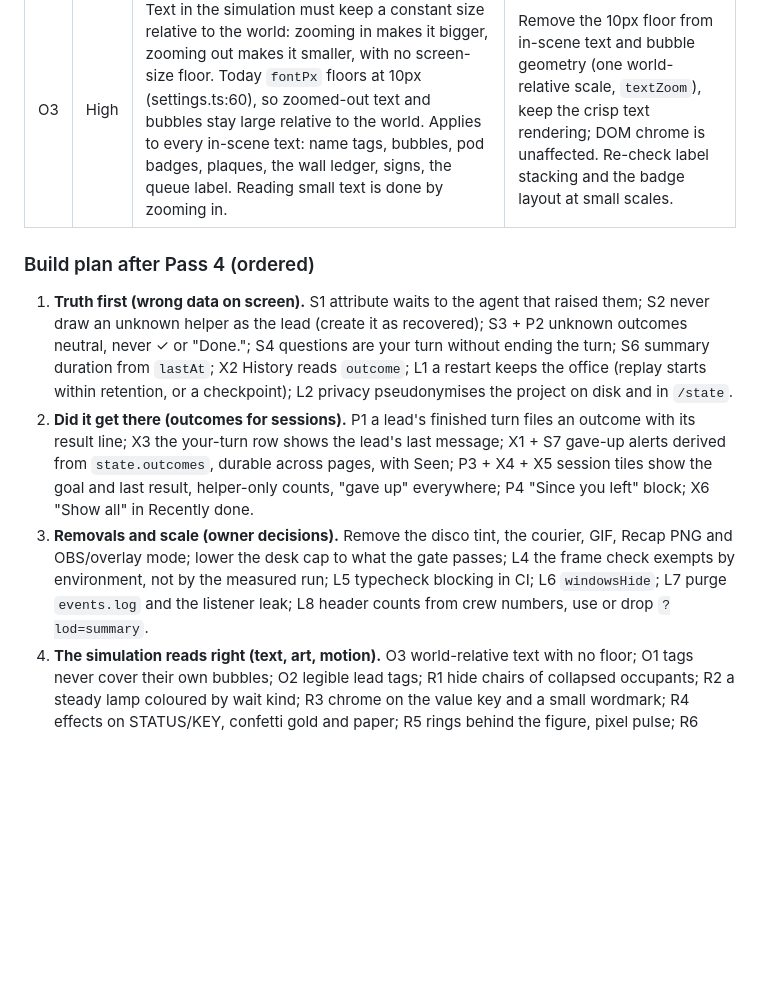
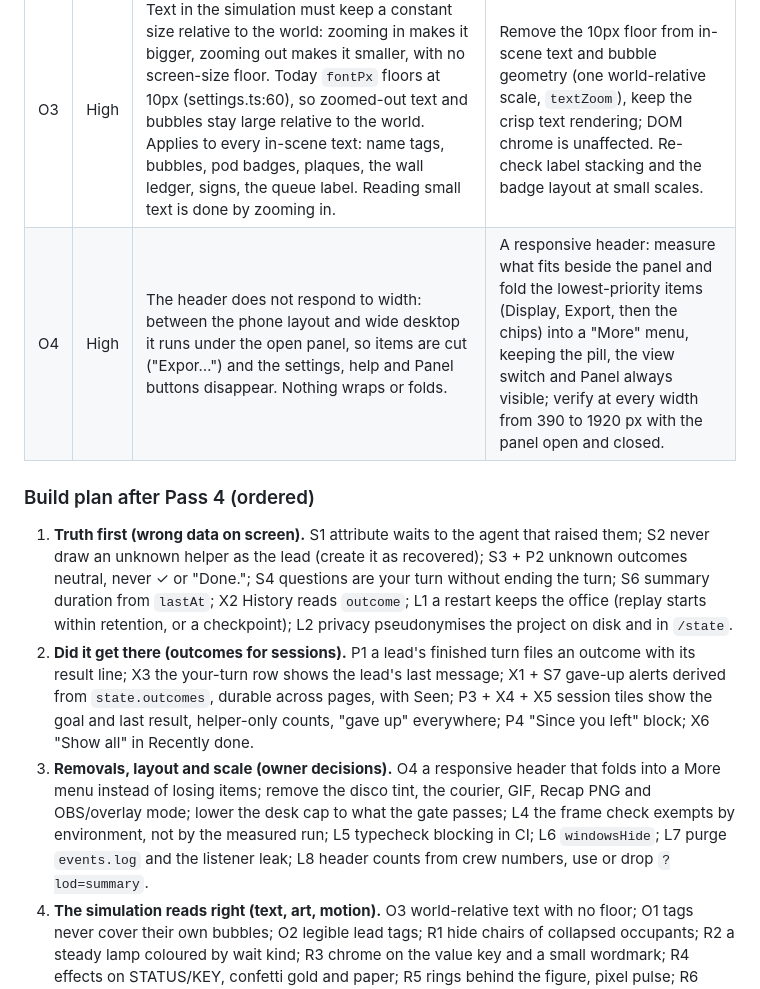
Before and after one commit to commvnist/agent-office, a Markdown page: docs/critique-2026-10.md, the part around the change. Rendered like a GitHub page; blank space fills up the shorter version.

Commit message:
Critique doc: O4 responsive header
Co-Authored-By: Claude Opus 5.5 <noreply@anthropic.com>

```diff
--- a/docs/critique-2026-10.md
+++ b/docs/critique-2026-10.md
@@ -699,12 +699,13 @@ Owner calls raised: the disco floor tint (R4), the courier (S8), dropping GIF an
 | O1 | High | Name tags cover their agents' chat bubbles and thought clouds: an upper-row seated agent's tag sits above the head, exactly where the bubble and emote live (Bram, Maren). | A bubble or emote and its own agent's tag never overlap: the tag goes below when a bubble or emote is up (or the bubble rises above the tag), through the same label stacking. |
 | O2 | High | The lead's tag concatenates and truncates its text ("agent-off… > Bram +3"): the project name, the thing a lead tag exists for, is the part that gets cut. | Lead tags stay legible: the project on its own line in full (clipped only by a generous width), the delegation line second; never truncate the project to make room for the delegation line. |
 | O3 | High | Text in the simulation must keep a constant size relative to the world: zooming in makes it bigger, zooming out makes it smaller, with no screen-size floor. Today `fontPx` floors at 10px (settings.ts:60), so zoomed-out text and bubbles stay large relative to the world. Applies to every in-scene text: name tags, bubbles, pod badges, plaques, the wall ledger, signs, the queue label. Reading small text is done by zooming in. | Remove the 10px floor from in-scene text and bubble geometry (one world-relative scale, `textZoom`), keep the crisp text rendering; DOM chrome is unaffected. Re-check label stacking and the badge layout at small scales. |
+| O4 | High | The header does not respond to width: between the phone layout and wide desktop it runs under the open panel, so items are cut ("Expor…") and the settings, help and Panel buttons disappear. Nothing wraps or folds. | A responsive header: measure what fits beside the panel and fold the lowest-priority items (Display, Export, then the chips) into a "More" menu, keeping the pill, the view switch and Panel always visible; verify at every width from 390 to 1920 px with the panel open and closed. |
 
 ### Build plan after Pass 4 (ordered)
 
 1. **Truth first (wrong data on screen).** S1 attribute waits to the agent that raised them; S2 never draw an unknown helper as the lead (create it as recovered); S3 + P2 unknown outcomes neutral, never ✓ or "Done."; S4 questions are your turn without ending the turn; S6 summary duration from `lastAt`; X2 History reads `outcome`; L1 a restart keeps the office (replay starts within retention, or a checkpoint); L2 privacy pseudonymises the project on disk and in `/state`.
 2. **Did it get there (outcomes for sessions).** P1 a lead's finished turn files an outcome with its result line; X3 the your-turn row shows the lead's last message; X1 + S7 gave-up alerts derived from `state.outcomes`, durable across pages, with Seen; P3 + X4 + X5 session tiles show the goal and last result, helper-only counts, "gave up" everywhere; P4 "Since you left" block; X6 "Show all" in Recently done.
-3. **Removals and scale (owner decisions).** Remove the disco tint, the courier, GIF, Recap PNG and OBS/overlay mode; lower the desk cap to what the gate passes; L4 the frame check exempts by environment, not by the measured run; L5 typecheck blocking in CI; L6 `windowsHide`; L7 purge `events.log` and the listener leak; L8 header counts from crew numbers, use or drop `?lod=summary`.
+3. **Removals, layout and scale (owner decisions).** O4 a responsive header that folds into a More menu instead of losing items; remove the disco tint, the courier, GIF, Recap PNG and OBS/overlay mode; lower the desk cap to what the gate passes; L4 the frame check exempts by environment, not by the measured run; L5 typecheck blocking in CI; L6 `windowsHide`; L7 purge `events.log` and the listener leak; L8 header counts from crew numbers, use or drop `?lod=summary`.
 4. **The simulation reads right (text, art, motion).** O3 world-relative text with no floor; O1 tags never cover their own bubbles; O2 legible lead tags; R1 hide chairs of collapsed occupants; R2 a steady lamp coloured by wait kind; R3 chrome on the value key and a small wordmark; R4 effects on STATUS/KEY, confetti gold and paper; R5 rings behind the figure, pixel pulse; R6 paper-tinted emotes and plates; R7 keep a strip of wall at scale, pixel-plate badges; R8 lit-edge outline break, move the shirt off magenta; P6 cut combos, delights in-scene only and never during an alert; S5 stuck helpers and per-agent TTL; S8 no confetti on errored turns, quirks only when idle, delete dead `pickPartner`.
 5. **Words and final review.** P5 README numbers and tagline; P7 rename "nudged", move the Stuck setting, let the pill grow; X7 `n` cycles NEEDS YOU; X8 trim the breadcrumb and empty "next"; then the screenshot matrix, the perf gate at the new cap, and a short critic pass.
 
```
